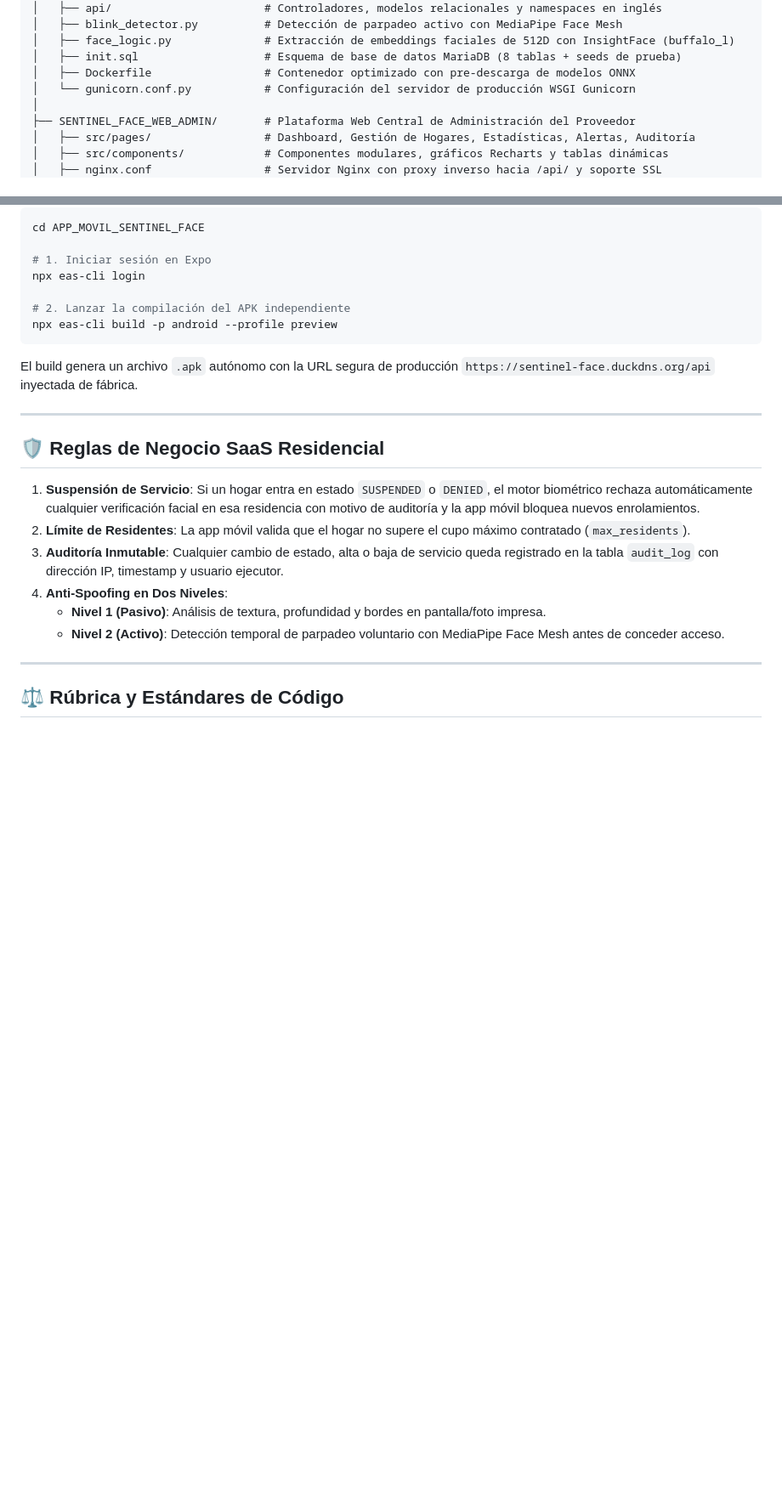
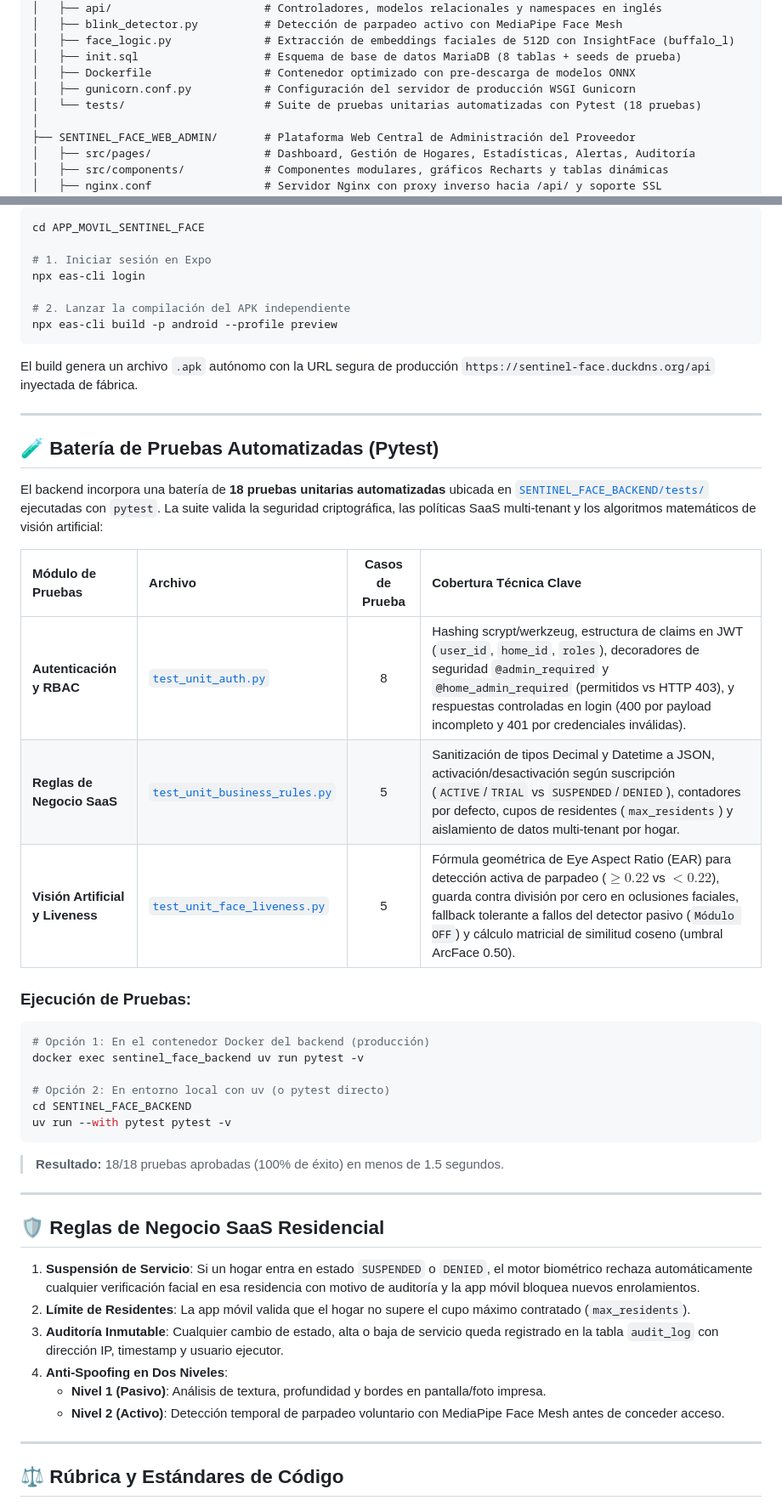
Before and after one commit to Brian-Aldana/Sentinel_Face, a Markdown page: README.md, 2 parts joined by grey strips. Shown at 85% size. GitHub-like rendering; blank space fills up the shorter version.

Commit message:
docs: document automated unit test suite in README files

````diff
--- a/README.md
+++ b/README.md
@@ -46,7 +46,8 @@ SENTINEL_FACE/
 │   ├── face_logic.py              # Extracción de embeddings faciales de 512D con InsightFace (buffalo_l)
 │   ├── init.sql                   # Esquema de base de datos MariaDB (8 tablas + seeds de prueba)
 │   ├── Dockerfile                 # Contenedor optimizado con pre-descarga de modelos ONNX
-│   └── gunicorn.conf.py           # Configuración del servidor de producción WSGI Gunicorn
+│   ├── gunicorn.conf.py           # Configuración del servidor de producción WSGI Gunicorn
+│   └── tests/                     # Suite de pruebas unitarias automatizadas con Pytest (18 pruebas)
 │
 ├── SENTINEL_FACE_WEB_ADMIN/       # Plataforma Web Central de Administración del Proveedor
 │   ├── src/pages/                 # Dashboard, Gestión de Hogares, Estadísticas, Alertas, Auditoría
@@ -131,6 +132,31 @@ El build genera un archivo `.apk` autónomo con la URL segura de producción `ht
 
 ---
 
+## 🧪 Batería de Pruebas Automatizadas (Pytest)
+
+El backend incorpora una batería de **18 pruebas unitarias automatizadas** ubicada en [`SENTINEL_FACE_BACKEND/tests/`](SENTINEL_FACE_BACKEND/tests/) ejecutadas con `pytest`. La suite valida la seguridad criptográfica, las políticas SaaS multi-tenant y los algoritmos matemáticos de visión artificial:
+
+| Módulo de Pruebas | Archivo | Casos de Prueba | Cobertura Técnica Clave |
+| :--- | :--- | :---: | :--- |
+| **Autenticación y RBAC** | [`test_unit_auth.py`](SENTINEL_FACE_BACKEND/tests/test_unit_auth.py) | 8 | Hashing scrypt/werkzeug, estructura de claims en JWT (`user_id`, `home_id`, `roles`), decoradores de seguridad `@admin_required` y `@home_admin_required` (permitidos vs HTTP 403), y respuestas controladas en login (400 por payload incompleto y 401 por credenciales inválidas). |
+| **Reglas de Negocio SaaS** | [`test_unit_business_rules.py`](SENTINEL_FACE_BACKEND/tests/test_unit_business_rules.py) | 5 | Sanitización de tipos Decimal y Datetime a JSON, activación/desactivación según suscripción (`ACTIVE`/`TRIAL` vs `SUSPENDED`/`DENIED`), contadores por defecto, cupos de residentes (`max_residents`) y aislamiento de datos multi-tenant por hogar. |
+| **Visión Artificial y Liveness** | [`test_unit_face_liveness.py`](SENTINEL_FACE_BACKEND/tests/test_unit_face_liveness.py) | 5 | Fórmula geométrica de Eye Aspect Ratio (EAR) para detección activa de parpadeo ($\ge 0.22$ vs $< 0.22$), guarda contra división por cero en oclusiones faciales, fallback tolerante a fallos del detector pasivo (`Módulo OFF`) y cálculo matricial de similitud coseno (umbral ArcFace 0.50). |
+
+### Ejecución de Pruebas:
+
+```bash
+# Opción 1: En el contenedor Docker del backend (producción)
+docker exec sentinel_face_backend uv run pytest -v
+
+# Opción 2: En entorno local con uv (o pytest directo)
+cd SENTINEL_FACE_BACKEND
+uv run --with pytest pytest -v
+```
+
+> **Resultado:** 18/18 pruebas aprobadas (100% de éxito) en menos de 1.5 segundos.
+
+---
+
 ## 🛡️ Reglas de Negocio SaaS Residencial
 
 1. **Suspensión de Servicio**: Si un hogar entra en estado `SUSPENDED` o `DENIED`, el motor biométrico rechaza automáticamente cualquier verificación facial en esa residencia con motivo de auditoría y la app móvil bloquea nuevos enrolamientos.
````
Also changed, not shown: SENTINEL_FACE_BACKEND/README.md (+27 -0 lines).
